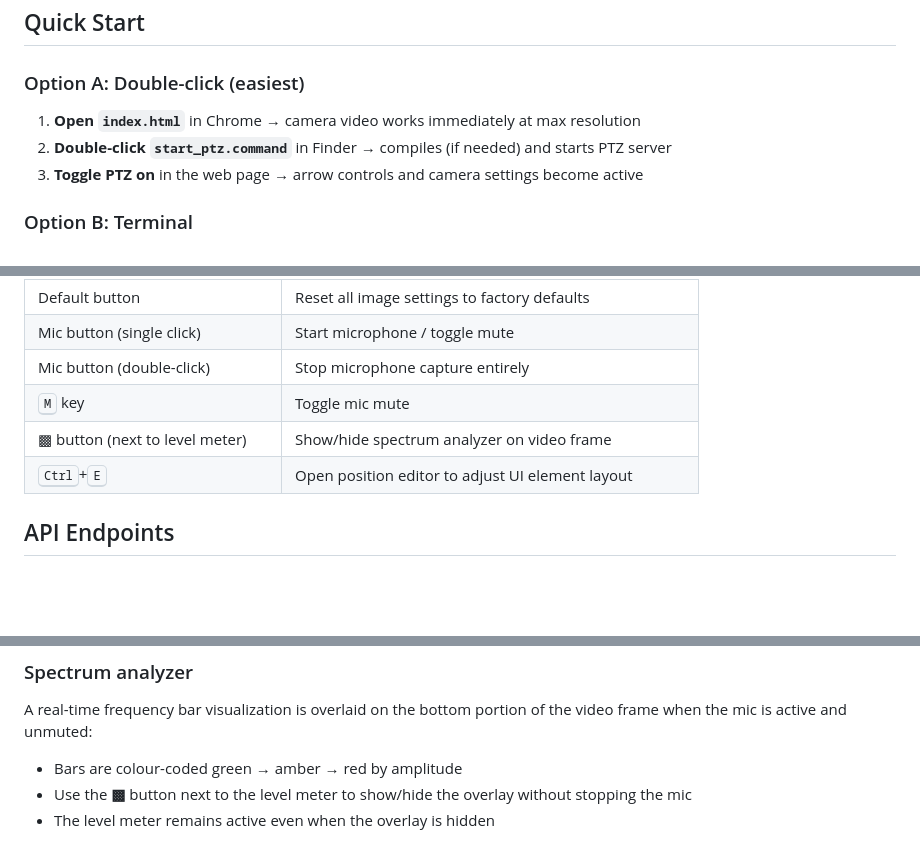
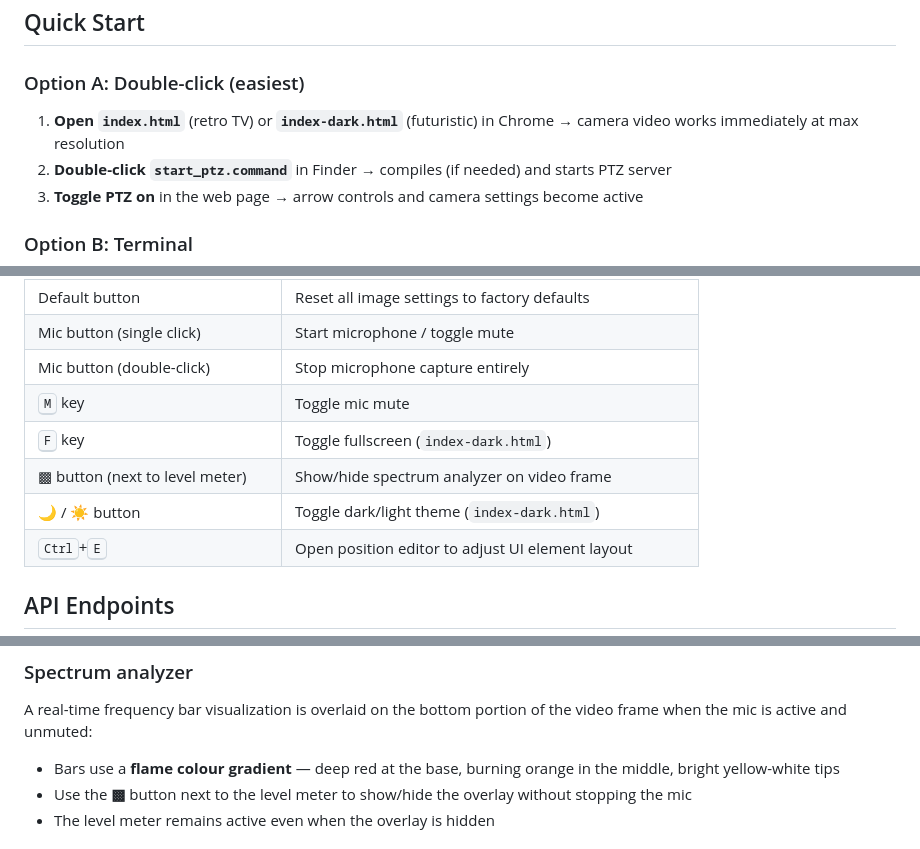
Before and after one commit to talmalek/logitec-Orbit-AF, a Markdown page: README.md, 3 parts joined by grey strips. Drawn GitHub-style; blank space fills up the shorter version.

```diff
--- a/README.md
+++ b/README.md
@@ -42,7 +56,7 @@ The camera's motorized pan/tilt is driven by a Logitech-proprietary UVC Extensio
 
 ### Option A: Double-click (easiest)
 
-1. **Open `index.html`** in Chrome → camera video works immediately at max resolution
+1. **Open `index.html`** (retro TV) or **`index-dark.html`** (futuristic) in Chrome → camera video works immediately at max resolution
 2. **Double-click `start_ptz.command`** in Finder → compiles (if needed) and starts PTZ server
 3. **Toggle PTZ on** in the web page → arrow controls and camera settings become active
 
@@ -113,7 +129,9 @@ logitec_Orbit_AF/
 | Mic button (single click) | Start microphone / toggle mute |
 | Mic button (double-click) | Stop microphone capture entirely |
 | <kbd>M</kbd> key | Toggle mic mute |
+| <kbd>F</kbd> key | Toggle fullscreen (`index-dark.html`) |
 | ▩ button (next to level meter) | Show/hide spectrum analyzer on video frame |
+| 🌙 / ☀️ button | Toggle dark/light theme (`index-dark.html`) |
 | <kbd>Ctrl</kbd>+<kbd>E</kbd> | Open position editor to adjust UI element layout |
 
 ## API Endpoints
@@ -169,7 +187,7 @@ The Logitech Orbit AF has a built-in microphone that macOS detects as a separate
 
 A real-time frequency bar visualization is overlaid on the bottom portion of the video frame when the mic is active and unmuted:
 
-- Bars are colour-coded green → amber → red by amplitude
+- Bars use a **flame colour gradient** — deep red at the base, burning orange in the middle, bright yellow-white tips
 - Use the **▩** button next to the level meter to show/hide the overlay without stopping the mic
 - The level meter remains active even when the overlay is hidden
 
```
Also changed, not shown: other parts of README.md (+26 -10 lines), screenshot-dark.png (added), 3 other files.
